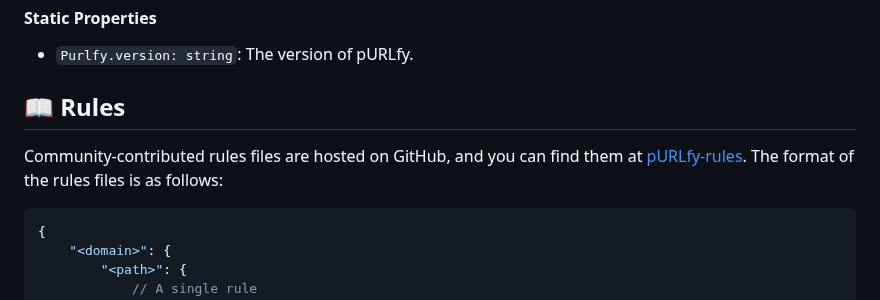
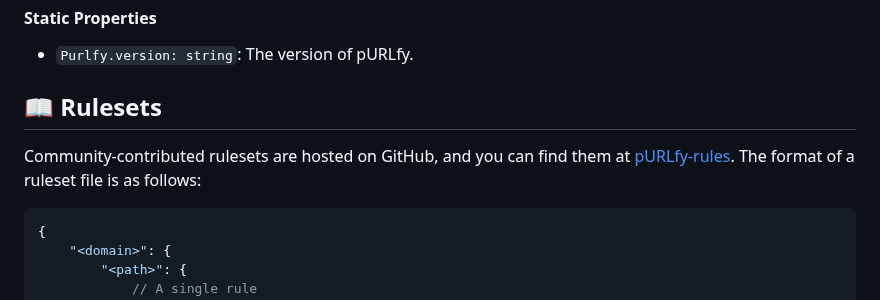
Before and after one commit to PRO-2684/pURLfy, a Markdown page: README.md, the part around the change. GitHub-like rendering.

````diff
--- a/README.md
+++ b/README.md
@@ -101,9 +101,9 @@ You can change these properties after instantiation, and they will take effect f
 
 - `Purlfy.version: string`: The version of pURLfy.
 
-## 📖 Rules
+## 📖 Rulesets
 
-Community-contributed rules files are hosted on GitHub, and you can find them at [pURLfy-rules](https://github.com/PRO-2684/pURLfy-rules). The format of the rules files is as follows:
+Community-contributed rulesets are hosted on GitHub, and you can find them at [pURLfy-rules](https://github.com/PRO-2684/pURLfy-rules). The format of a ruleset file is as follows:
 
 ```jsonc
 {
````
Also changed, not shown: README_zh.md (+2 -2 lines).
